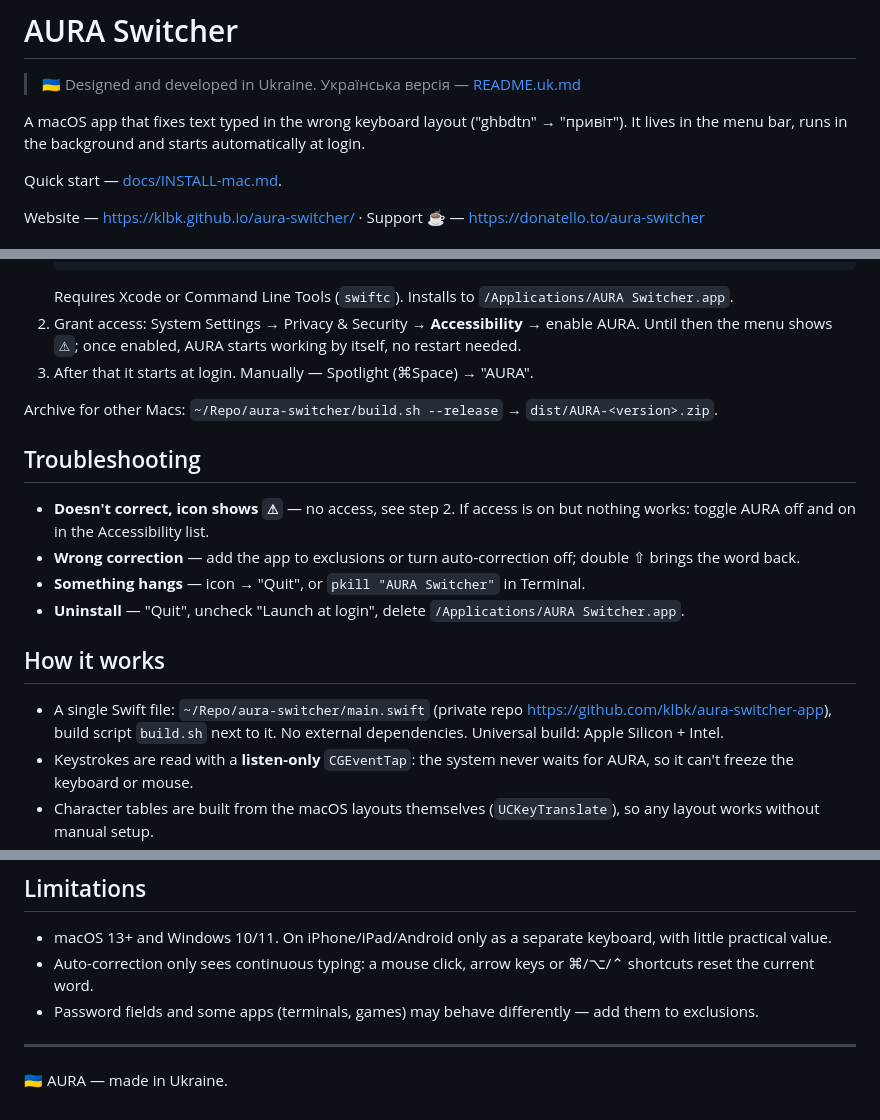
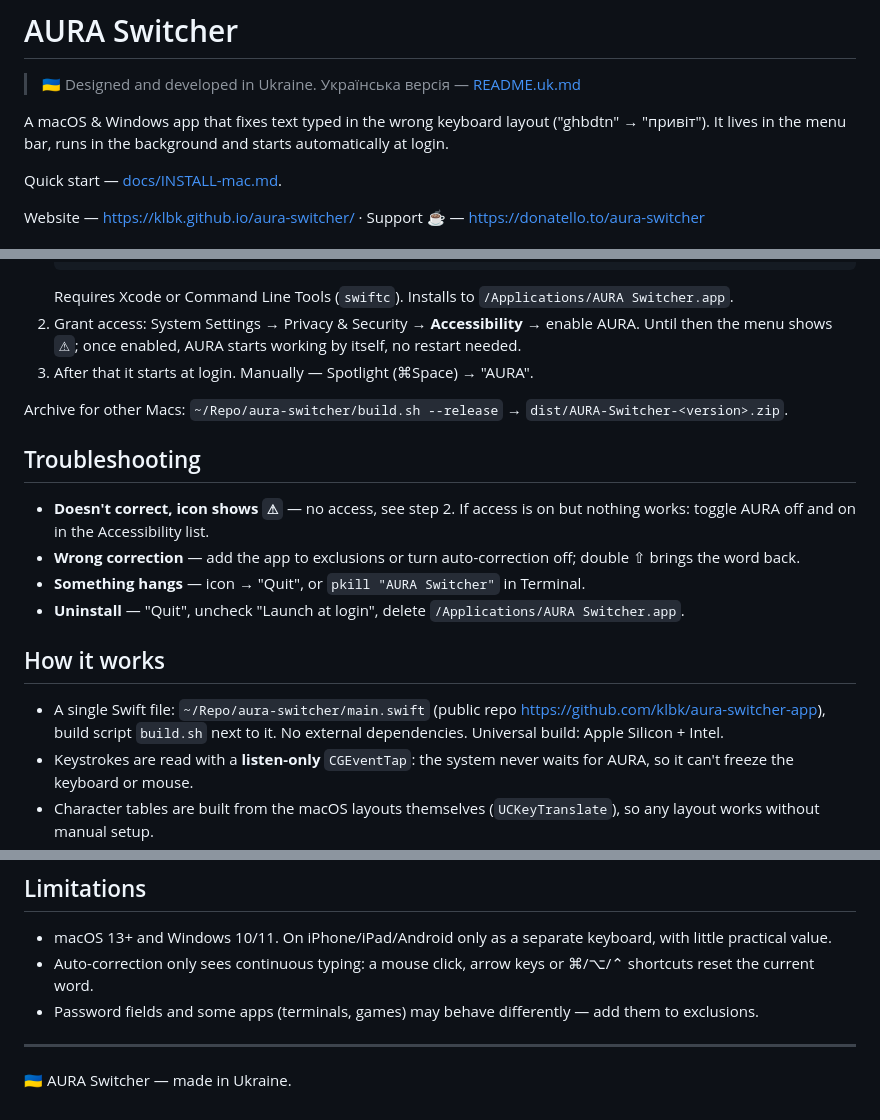
Before and after one commit to klbk/aura-switcher-app, a Markdown page: README.md, 3 parts joined by grey strips. GitHub-like rendering.

```diff
--- a/README.md
+++ b/README.md
@@ -3,7 +3,7 @@
 > 🇺🇦  Designed and developed in Ukraine.
 > Українська версія — [README.uk.md](README.uk.md)
 
-A macOS app that fixes text typed in the wrong keyboard layout ("ghbdtn" → "привіт"). It lives in the menu bar, runs in the background and starts automatically at login.
+A macOS & Windows app that fixes text typed in the wrong keyboard layout ("ghbdtn" → "привіт"). It lives in the menu bar, runs in the background and starts automatically at login.
 
 Quick start — [docs/INSTALL-mac.md](docs/INSTALL-mac.md).
 
@@ -66,7 +66,7 @@ The icon shows the current language: `EN`, `УК`, `РУ`… — each language i
 2. Grant access: System Settings → Privacy & Security → **Accessibility** → enable AURA. Until then the menu shows `⚠︎`; once enabled, AURA starts working by itself, no restart needed.
 3. After that it starts at login. Manually — Spotlight (⌘Space) → "AURA".
 
-Archive for other Macs: `~/Repo/aura-switcher/build.sh --release` → `dist/AURA-<version>.zip`.
+Archive for other Macs: `~/Repo/aura-switcher/build.sh --release` → `dist/AURA-Switcher-<version>.zip`.
 
 ## Troubleshooting
 
@@ -77,7 +77,7 @@ Archive for other Macs: `~/Repo/aura-switcher/build.sh --release` → `dist/AURA
 
 ## How it works
 
-- A single Swift file: `~/Repo/aura-switcher/main.swift` (private repo https://github.com/klbk/aura-switcher-app), build script `build.sh` next to it. No external dependencies. Universal build: Apple Silicon + Intel.
+- A single Swift file: `~/Repo/aura-switcher/main.swift` (public repo https://github.com/klbk/aura-switcher-app), build script `build.sh` next to it. No external dependencies. Universal build: Apple Silicon + Intel.
 - Keystrokes are read with a **listen-only** `CGEventTap`: the system never waits for AURA, so it can't freeze the keyboard or mouse.
 - Character tables are built from the macOS layouts themselves (`UCKeyTranslate`), so any layout works without manual setup.
 - Word checking uses the system spell checker (`NSSpellChecker`), after the Space has already been typed.
@@ -106,4 +106,4 @@ Archive for other Macs: `~/Repo/aura-switcher/build.sh --release` → `dist/AURA
 - Password fields and some apps (terminals, games) may behave differently — add them to exclusions.
 
 ---
-🇺🇦 AURA — made in Ukraine.
+🇺🇦 AURA Switcher — made in Ukraine.
```
Also changed, not shown: README.uk.md (+5 -5 lines).
